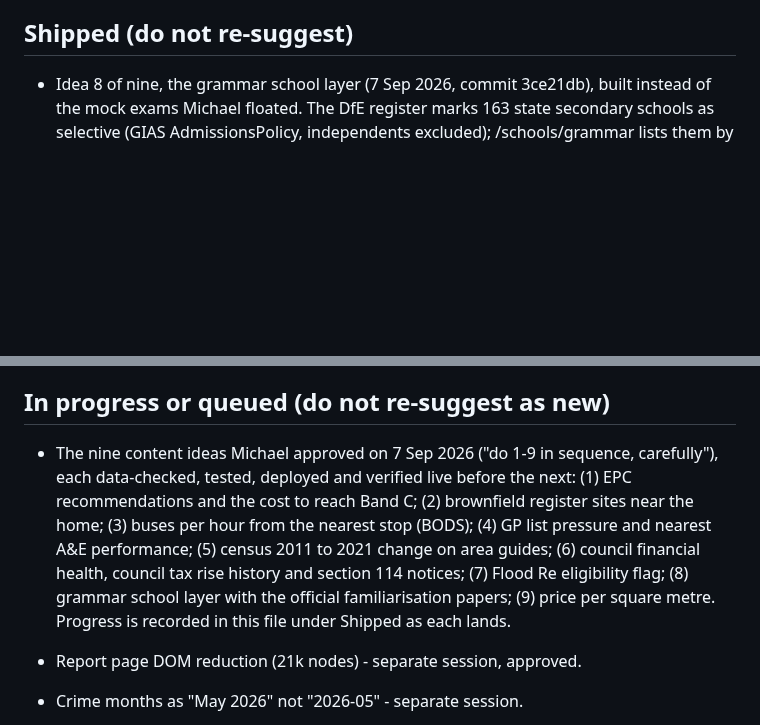
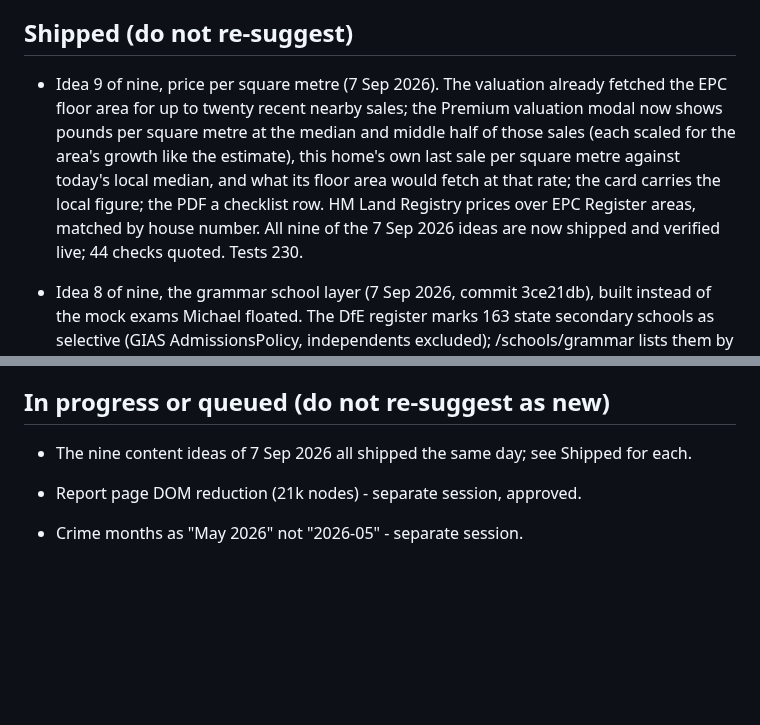
Before and after one commit to mrngmkmichael-cell/propertyvalue, a Markdown page: docs/BRAINSTORM_LOG.md, 2 parts joined by grey strips. GitHub-like rendering; blank space fills up the shorter version.

Commit message:
Brainstorm log: idea 9 shipped, nine of nine

```diff
--- a/docs/BRAINSTORM_LOG.md
+++ b/docs/BRAINSTORM_LOG.md
@@ -6,6 +6,16 @@ the local Claude session as things ship. Newest first.
 
 ## Shipped (do not re-suggest)
 
+- Idea 9 of nine, price per square metre (7 Sep 2026). The valuation
+  already fetched the EPC floor area for up to twenty recent nearby
+  sales; the Premium valuation modal now shows pounds per square metre
+  at the median and middle half of those sales (each scaled for the
+  area's growth like the estimate), this home's own last sale per square
+  metre against today's local median, and what its floor area would
+  fetch at that rate; the card carries the local figure; the PDF a
+  checklist row. HM Land Registry prices over EPC Register areas,
+  matched by house number. All nine of the 7 Sep 2026 ideas are now
+  shipped and verified live; 44 checks quoted. Tests 230.
 - Idea 8 of nine, the grammar school layer (7 Sep 2026, commit
   3ce21db), built instead of the mock exams Michael floated. The DfE
   register marks 163 state secondary schools as selective (GIAS
@@ -482,16 +492,8 @@ the local Claude session as things ship. Newest first.
 
 ## In progress or queued (do not re-suggest as new)
 
-- The nine content ideas Michael approved on 7 Sep 2026 ("do 1-9 in
-  sequence, carefully"), each data-checked, tested, deployed and verified
-  live before the next: (1) EPC recommendations and the cost to reach
-  Band C; (2) brownfield register sites near the home; (3) buses per hour
-  from the nearest stop (BODS); (4) GP list pressure and nearest A&E
-  performance; (5) census 2011 to 2021 change on area guides; (6) council
-  financial health, council tax rise history and section 114 notices;
-  (7) Flood Re eligibility flag; (8) grammar school layer with the
-  official familiarisation papers; (9) price per square metre. Progress is
-  recorded in this file under Shipped as each lands.
+- The nine content ideas of 7 Sep 2026 all shipped the same day; see
+  Shipped for each.
 
 - Report page DOM reduction (21k nodes) - separate session, approved.
 - Crime months as "May 2026" not "2026-05" - separate session.
```
